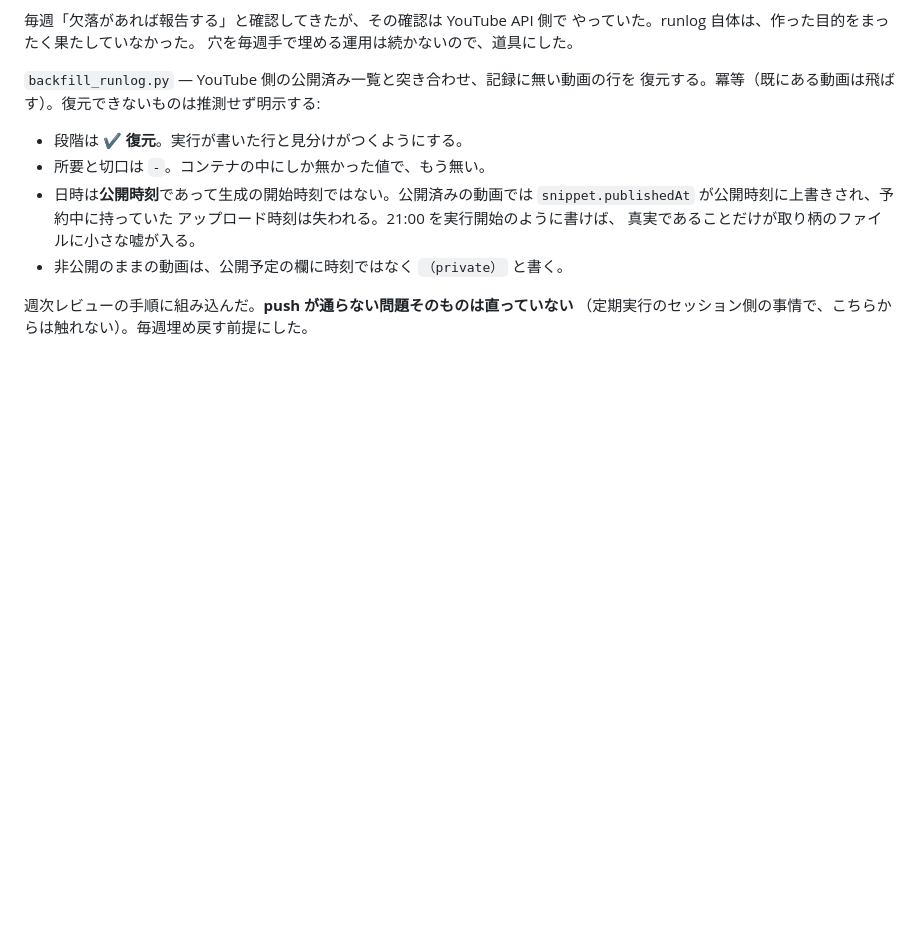
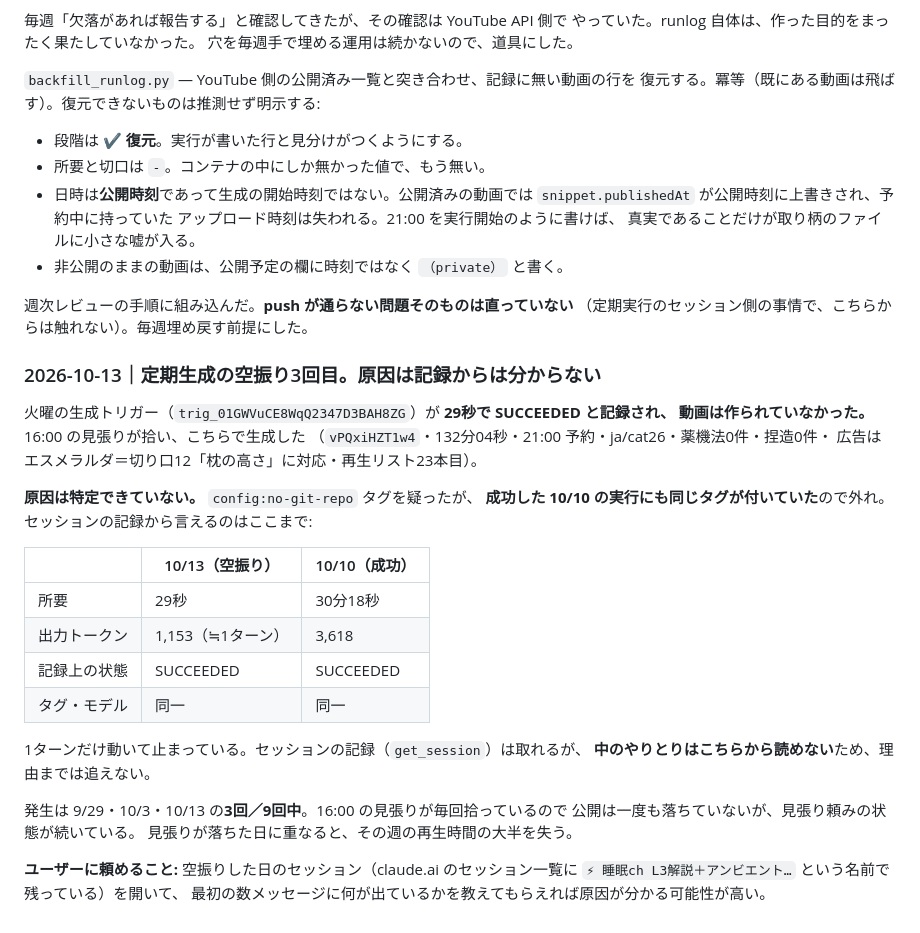
Before and after one commit to doudemoee111-sys/todoapp_1, a Markdown page: pipeline/assets/CHANNELS.md, the part around the change. Drawn GitHub-style; blank space fills up the shorter version.

Commit message:
chore(threads): 10/13 の告知文を手書きに差し替え、空振りの記録を残す
火曜の生成トリガーが29秒で SUCCEEDED と記録され、動画は作られていなかった。
16:00 の見張りが拾って生成（vPQxiHZT1w4・132分04秒）。空振りは3回目。

原因は特定できていない。config:no-git-repo タグを疑ったが、成功した 10/10 の
実行にも同じタグが付いていたので外れ。1ターンだけ動いて止まっていることは
分かるが、セッションの中のやりとりはこちらから読めない。

告知文は run.py の自動生成（見出しがサムネ文言、本文がテーマの流用）を
手書きに差し替えた。自動生成をそのまま出すと、誰にも宛てていない文になる。

Co-Authored-By: Claude Opus 5 <noreply@anthropic.com>
Claude-Session: https://claude.ai/code/session_01YFdZtmoc2r7fj8B1DshiAe

```diff
--- a/pipeline/assets/CHANNELS.md
+++ b/pipeline/assets/CHANNELS.md
@@ -548,3 +548,32 @@ sleep では一切動かないことを確認済み。
 
 週次レビューの手順に組み込んだ。**push が通らない問題そのものは直っていない**
 （定期実行のセッション側の事情で、こちらからは触れない）。毎週埋め戻す前提にした。
+
+### 2026-10-13｜定期生成の空振り3回目。原因は記録からは分からない
+
+火曜の生成トリガー（`trig_01GWVuCE8WqQ2347D3BAH8ZG`）が **29秒で SUCCEEDED と記録され、
+動画は作られていなかった。** 16:00 の見張りが拾い、こちらで生成した
+（`vPQxiHZT1w4`・132分04秒・21:00 予約・ja/cat26・薬機法0件・捏造0件・
+広告はエスメラルダ＝切り口12「枕の高さ」に対応・再生リスト23本目）。
+
+**原因は特定できていない。** `config:no-git-repo` タグを疑ったが、
+**成功した 10/10 の実行にも同じタグが付いていた**ので外れ。
+セッションの記録から言えるのはここまで:
+
+| | 10/13（空振り） | 10/10（成功） |
+|---|---|---|
+| 所要 | 29秒 | 30分18秒 |
+| 出力トークン | 1,153（≒1ターン） | 3,618 |
+| 記録上の状態 | SUCCEEDED | SUCCEEDED |
+| タグ・モデル | 同一 | 同一 |
+
+1ターンだけ動いて止まっている。セッションの記録（`get_session`）は取れるが、
+**中のやりとりはこちらから読めない**ため、理由までは追えない。
+
+発生は 9/29・10/3・10/13 の**3回／9回中**。16:00 の見張りが毎回拾っているので
+公開は一度も落ちていないが、見張り頼みの状態が続いている。
+見張りが落ちた日に重なると、その週の再生時間の大半を失う。
+
+**ユーザーに頼めること:** 空振りした日のセッション（claude.ai のセッション一覧に
+`⚡ 睡眠ch L3解説＋アンビエント…` という名前で残っている）を開いて、
+最初の数メッセージに何が出ているかを教えてもらえれば原因が分かる可能性が高い。
```
Also changed, not shown: pipeline/assets/threads_queue.md (+3 -3 lines).
